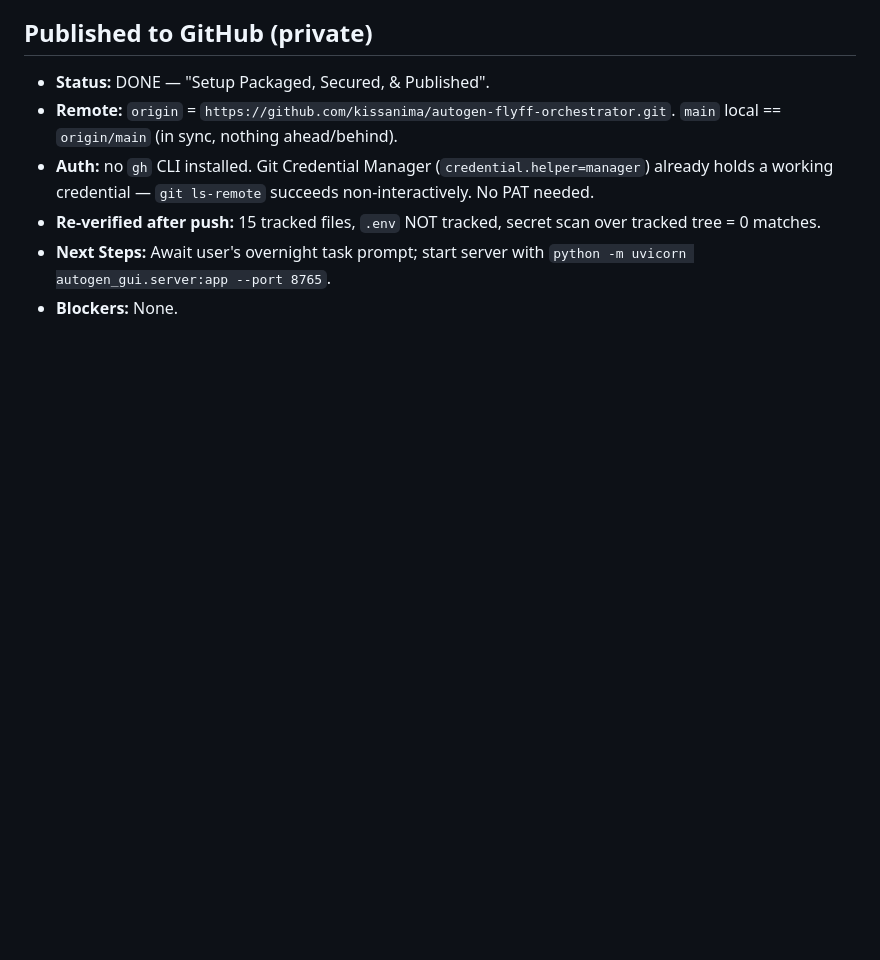
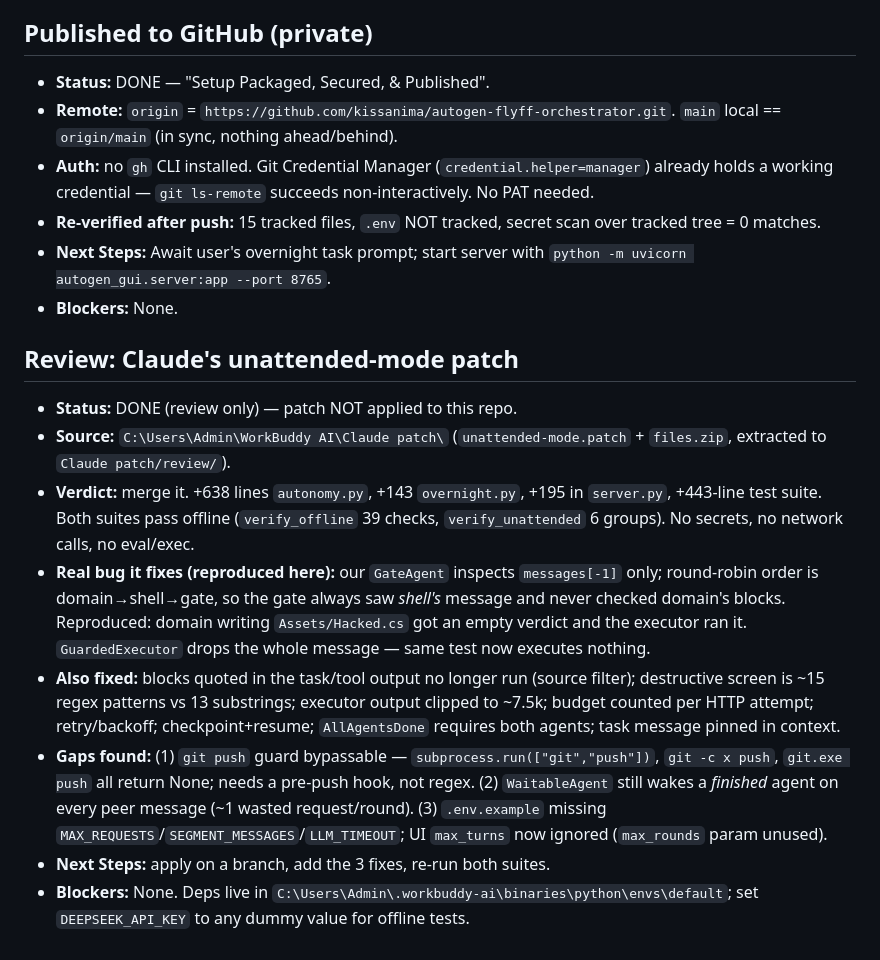
Before and after one commit to kissanima/autogen-flyff-orchestrator, a Markdown page: PORT_LOG.md, the part around the change. Drawn GitHub-style; blank space fills up the shorter version.

Commit message:
docs: review notes for the unattended-mode patch

```diff
--- a/PORT_LOG.md
+++ b/PORT_LOG.md
@@ -46,3 +46,14 @@
 - **Re-verified after push:** 15 tracked files, `.env` NOT tracked, secret scan over tracked tree = 0 matches.
 - **Next Steps:** Await user's overnight task prompt; start server with `python -m uvicorn autogen_gui.server:app --port 8765`.
 - **Blockers:** None.
+
+## Review: Claude's unattended-mode patch
+
+- **Status:** DONE (review only) — patch NOT applied to this repo.
+- **Source:** `C:\Users\Admin\WorkBuddy AI\Claude patch\` (`unattended-mode.patch` + `files.zip`, extracted to `Claude patch/review/`).
+- **Verdict:** merge it. +638 lines `autonomy.py`, +143 `overnight.py`, +195 in `server.py`, +443-line test suite. Both suites pass offline (`verify_offline` 39 checks, `verify_unattended` 6 groups). No secrets, no network calls, no eval/exec.
+- **Real bug it fixes (reproduced here):** our `GateAgent` inspects `messages[-1]` only; round-robin order is domain→shell→gate, so the gate always saw *shell's* message and never checked domain's blocks. Reproduced: domain writing `Assets/Hacked.cs` got an empty verdict and the executor ran it. `GuardedExecutor` drops the whole message — same test now executes nothing.
+- **Also fixed:** blocks quoted in the task/tool output no longer run (source filter); destructive screen is ~15 regex patterns vs 13 substrings; executor output clipped to ~7.5k; budget counted per HTTP attempt; retry/backoff; checkpoint+resume; `AllAgentsDone` requires both agents; task message pinned in context.
+- **Gaps found:** (1) `git push` guard bypassable — `subprocess.run(["git","push"])`, `git -c x push`, `git.exe push` all return None; needs a pre-push hook, not regex. (2) `WaitableAgent` still wakes a *finished* agent on every peer message (~1 wasted request/round). (3) `.env.example` missing `MAX_REQUESTS`/`SEGMENT_MESSAGES`/`LLM_TIMEOUT`; UI `max_turns` now ignored (`max_rounds` param unused).
+- **Next Steps:** apply on a branch, add the 3 fixes, re-run both suites.
+- **Blockers:** None. Deps live in `C:\Users\Admin\.workbuddy-ai\binaries\python\envs\default`; set `DEEPSEEK_API_KEY` to any dummy value for offline tests.
```
